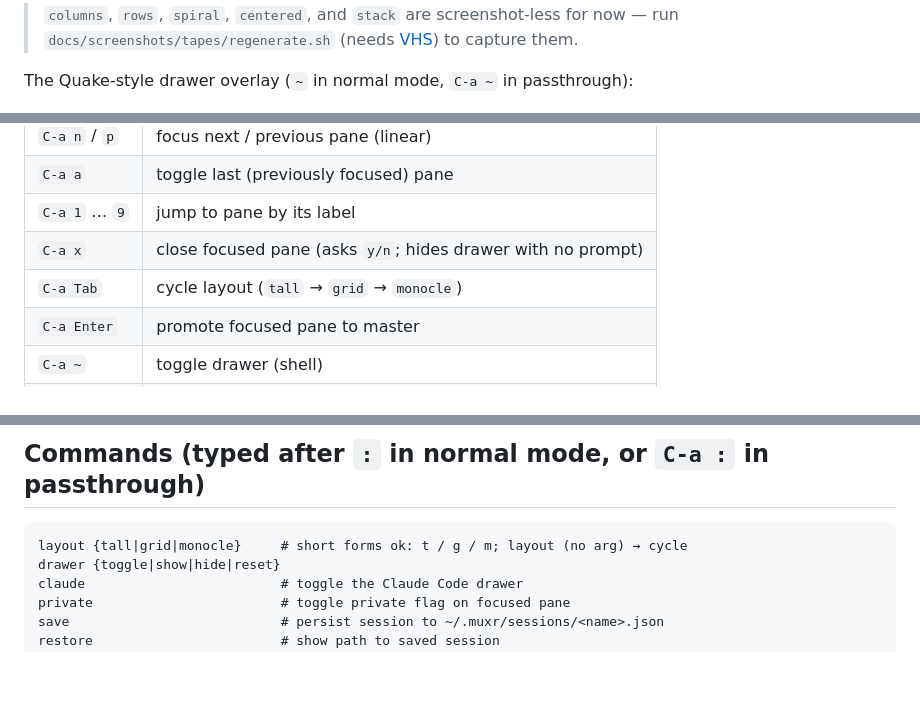
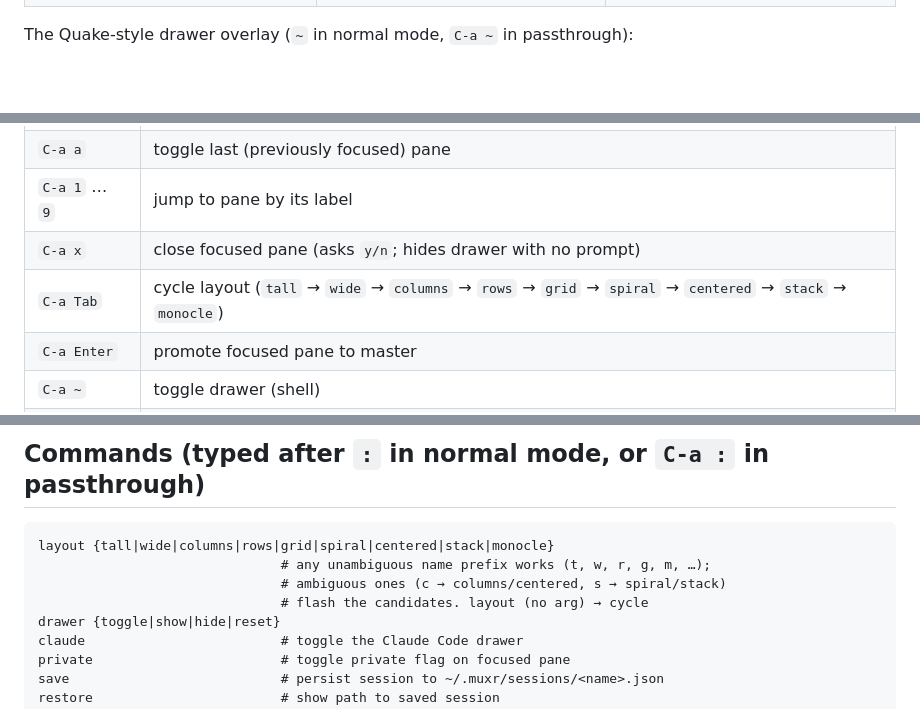
Before and after one commit to roelbondoc/muxr, a Markdown page: README.md, 3 parts joined by grey strips. Rendered like a GitHub page; blank space fills up the shorter version.

````diff
--- a/README.md
+++ b/README.md
@@ -61,9 +79,6 @@ The built-in layouts (pick directly with the keys below in normal mode, or cycle
     <td><img src="docs/screenshots/03-layout-monocle.png" alt="monocle layout"></td>
   </tr>
 </table>
-
-> `columns`, `rows`, `spiral`, `centered`, and `stack` are screenshot-less for now —
-> run `docs/screenshots/tapes/regenerate.sh` (needs [VHS](https://github.com/charmbracelet/vhs)) to capture them.
 
 The Quake-style drawer overlay (`~` in normal mode, `C-a ~` in passthrough):
 
@@ -173,7 +188,7 @@ the move falls back to linear next/prev shuffling.
 | `C-a a`        | toggle last (previously focused) pane                   |
 | `C-a 1` … `9`  | jump to pane by its label                               |
 | `C-a x`        | close focused pane (asks `y/n`; hides drawer with no prompt) |
-| `C-a Tab`      | cycle layout (`tall` → `grid` → `monocle`)              |
+| `C-a Tab`      | cycle layout (`tall` → `wide` → `columns` → `rows` → `grid` → `spiral` → `centered` → `stack` → `monocle`) |
 | `C-a Enter`    | promote focused pane to master                          |
 | `C-a ~`        | toggle drawer (shell)                                   |
 | `C-a C`        | toggle Claude Code drawer (MCP-aware)                   |
@@ -235,7 +250,10 @@ focused pane.
 ## Commands (typed after `:` in normal mode, or `C-a :` in passthrough)
 
 ```
-layout {tall|grid|monocle}     # short forms ok: t / g / m; layout (no arg) → cycle
+layout {tall|wide|columns|rows|grid|spiral|centered|stack|monocle}
+                               # any unambiguous name prefix works (t, w, r, g, m, …);
+                               # ambiguous ones (c → columns/centered, s → spiral/stack)
+                               # flash the candidates. layout (no arg) → cycle
 drawer {toggle|show|hide|reset}
 claude                         # toggle the Claude Code drawer
 private                        # toggle private flag on focused pane
````
Also changed, not shown: other parts of README.md (+20 -2 lines), CHANGELOG.md (+15 -0 lines), docs/screenshots/05-layout-wide.png (added), docs/screenshots/06-layout-columns.png (added), docs/screenshots/07-layout-rows.png (added), docs/screenshots/08-layout-spiral.png (added), docs/screenshots/09-layout-centered.png (added), docs/screenshots/10-layout-stack.png (added).
